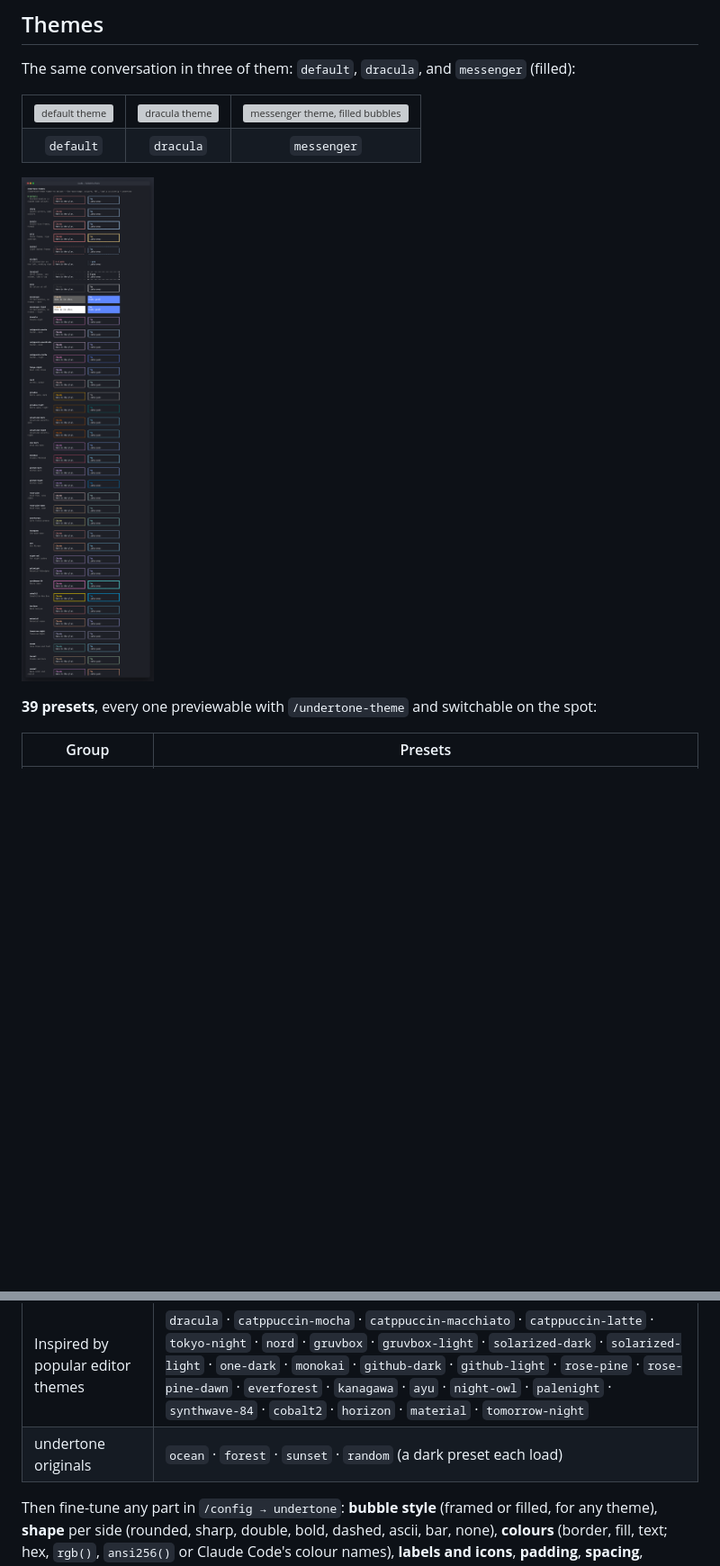
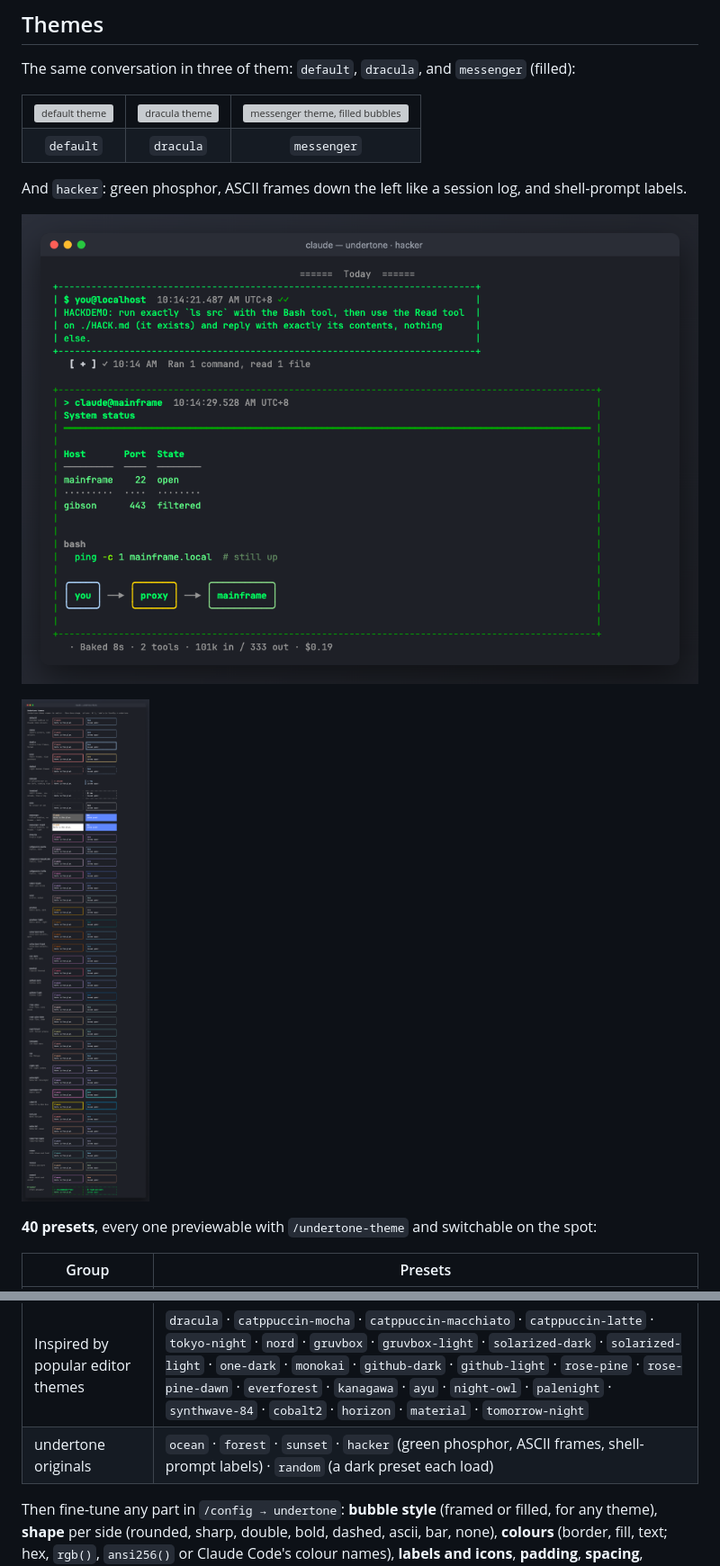
Before and after one commit to jofftiquez/undertone, a Markdown page: README.md, 2 parts joined by grey strips. Shown at 90% size. Rendered like a GitHub page; pictures changed too: docs/theme-hacker.png (added), docs/themes.png; blank space fills up the shorter version; grey boxes are pictures that could not be loaded.

```diff
--- a/README.md
+++ b/README.md
@@ -233,16 +233,20 @@ The same conversation in three of them: `default`, `dracula`, and `messenger` (f
   <tr><td align="center"><code>default</code></td><td align="center"><code>dracula</code></td><td align="center"><code>messenger</code></td></tr>
 </table>
 
+And `hacker`: green phosphor, ASCII frames down the left like a session log, and shell-prompt labels.
+
+![The hacker theme: you@localhost and claude@mainframe in green ASCII frames, a status table, a bash line and a flowchart](docs/theme-hacker.png)
+
 ![The theme gallery from /undertone-theme](docs/themes.png)
 
-**39 presets**, every one previewable with `/undertone-theme` and switchable on the spot:
+**40 presets**, every one previewable with `/undertone-theme` and switchable on the spot:
 
 | Group | Presets |
 |---|---|
 | Shapes, in your terminal's own colours | `default` (rounded) · `sharp` · `double` · `bold` · `dashed` · `minimal` (a left bar) · `terminal` (ASCII, one column) · `mono` |
 | Filled, like a messaging app | `messenger` · `messenger-light` |
 | Inspired by popular editor themes | `dracula` · `catppuccin-mocha` · `catppuccin-macchiato` · `catppuccin-latte` · `tokyo-night` · `nord` · `gruvbox` · `gruvbox-light` · `solarized-dark` · `solarized-light` · `one-dark` · `monokai` · `github-dark` · `github-light` · `rose-pine` · `rose-pine-dawn` · `everforest` · `kanagawa` · `ayu` · `night-owl` · `palenight` · `synthwave-84` · `cobalt2` · `horizon` · `material` · `tomorrow-night` |
-| undertone originals | `ocean` · `forest` · `sunset` · `random` (a dark preset each load) |
+| undertone originals | `ocean` · `forest` · `sunset` · `hacker` (green phosphor, ASCII frames, shell-prompt labels) · `random` (a dark preset each load) |
 
 Then fine-tune any part in `/config → undertone`: **bubble style** (framed or filled, for any theme), **shape** per
 side (rounded, sharp, double, bold, dashed, ascii, bar, none), **colours** (border, fill, text; hex, `rgb()`,
```
Also changed, not shown: other parts of README.md (+1 -1 lines), 3 other files.
